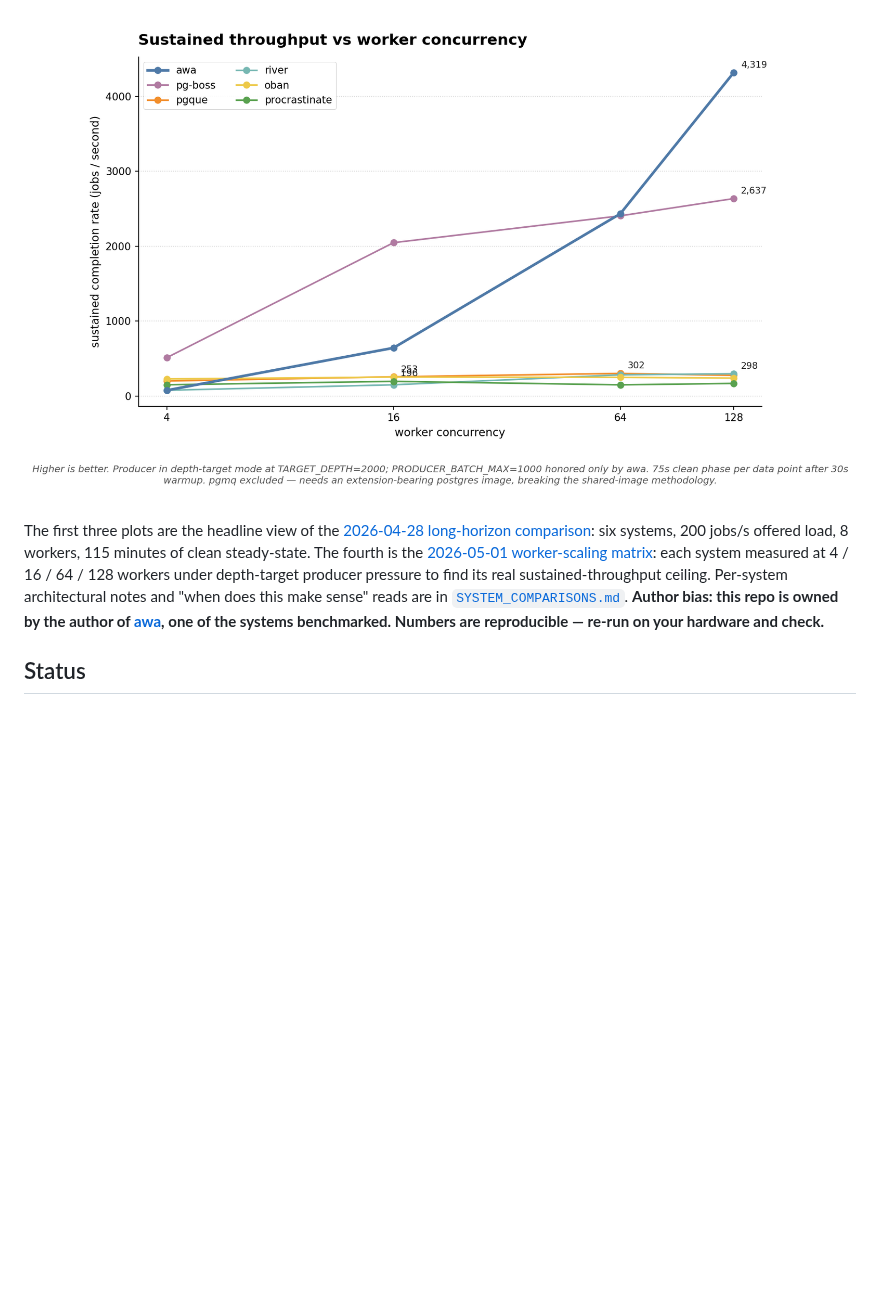
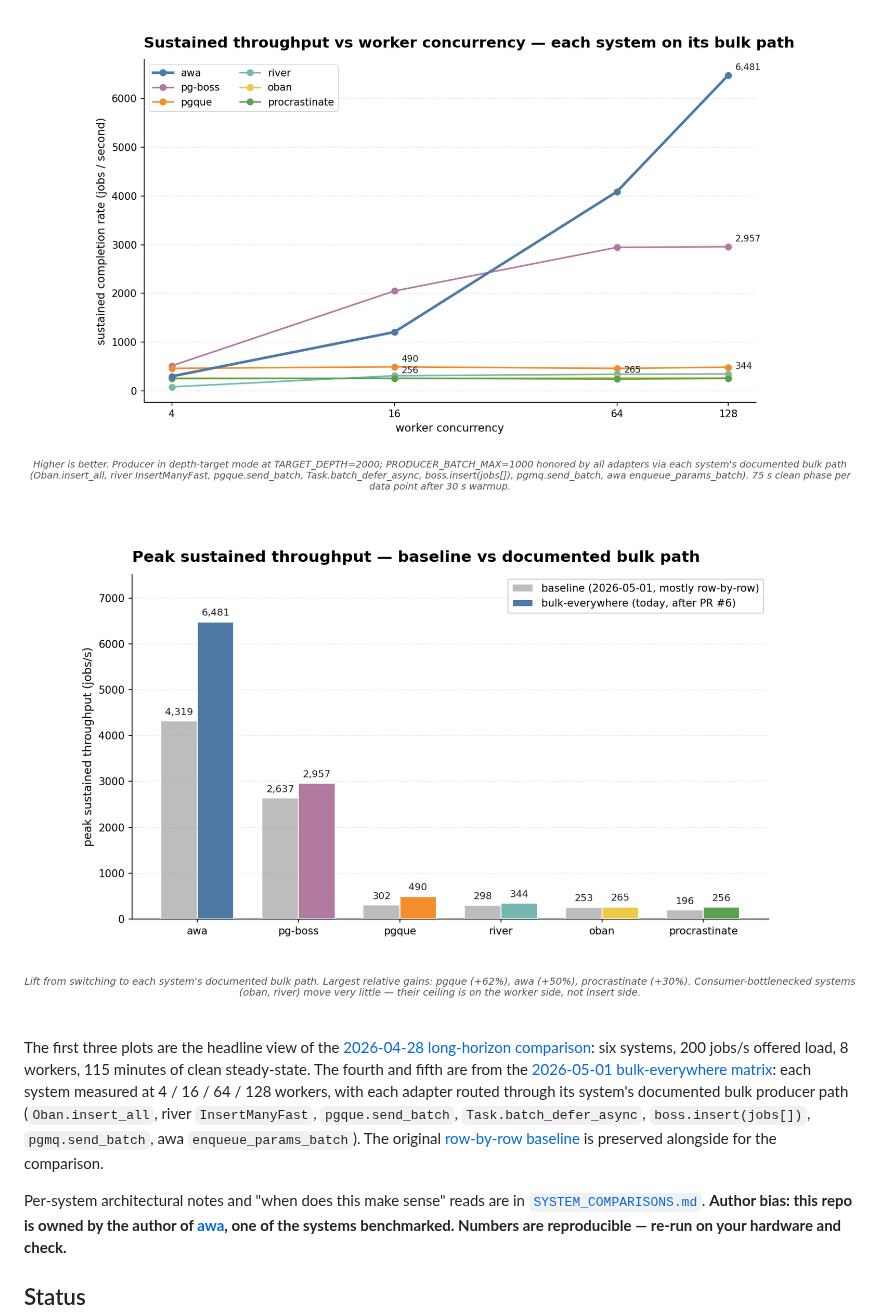
Before and after one commit to hardbyte/postgresql-job-queue-benchmarking, a Markdown page: README.md, the part around the change. Rendered like a GitHub page; pictures changed too: results/2026-05-01-bulk-everywhere/plots/peak_baseline_vs_bulk.png (added), results/2026-05-01-bulk-everywhere/plots/throughput_scaling_bulk.png (added); blank space fills up the shorter version.

```diff
--- a/README.md
+++ b/README.md
@@ -14,17 +14,25 @@ table bloat, and recovery from chaos.
 
 ![End-to-end latency p95](results/2026-04-28/plots/latency_p95.png)
 
-![Sustained throughput vs worker concurrency](results/2026-05-01-worker-scaling/plots/throughput_scaling.png)
+![Sustained throughput vs worker concurrency](results/2026-05-01-bulk-everywhere/plots/throughput_scaling_bulk.png)
+
+![Peak: baseline vs documented bulk path](results/2026-05-01-bulk-everywhere/plots/peak_baseline_vs_bulk.png)
 
 The first three plots are the headline view of the
 [2026-04-28 long-horizon comparison](results/2026-04-28/SUMMARY.md):
 six systems, 200 jobs/s offered load, 8 workers, 115 minutes of clean
-steady-state. The fourth is the
-[2026-05-01 worker-scaling matrix](results/2026-05-01-worker-scaling/SUMMARY.md):
-each system measured at 4 / 16 / 64 / 128 workers under depth-target
-producer pressure to find its real sustained-throughput ceiling. Per-system
-architectural notes and "when does this make sense" reads are in
-[`SYSTEM_COMPARISONS.md`](SYSTEM_COMPARISONS.md). **Author bias: this
+steady-state. The fourth and fifth are from the
+[2026-05-01 bulk-everywhere matrix](results/2026-05-01-bulk-everywhere/SUMMARY.md):
+each system measured at 4 / 16 / 64 / 128 workers, with each adapter
+routed through its system's documented bulk producer path
+(`Oban.insert_all`, river `InsertManyFast`, `pgque.send_batch`,
+`Task.batch_defer_async`, `boss.insert(jobs[])`, `pgmq.send_batch`,
+awa `enqueue_params_batch`). The original
+[row-by-row baseline](results/2026-05-01-worker-scaling/SUMMARY.md)
+is preserved alongside for the comparison.
+
+Per-system architectural notes and "when does this make sense" reads
+are in [`SYSTEM_COMPARISONS.md`](SYSTEM_COMPARISONS.md). **Author bias: this
 repo is owned by the author of [awa](https://github.com/hardbyte/awa),
 one of the systems benchmarked. Numbers are reproducible — re-run on
 your hardware and check.**
```
Also changed, not shown: results/2026-05-01-bulk-everywhere/SUMMARY.md (added, +152 -0 lines), 1 other file.
